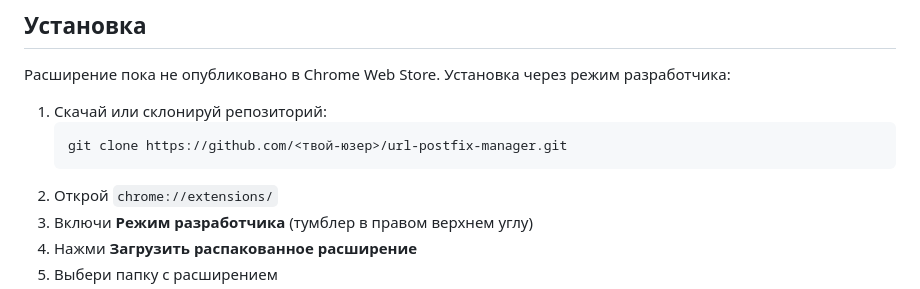
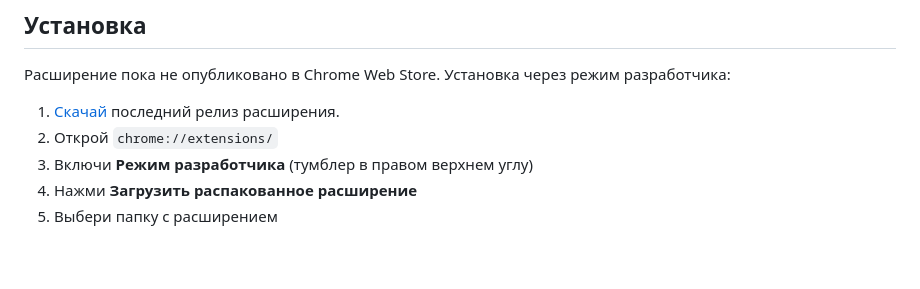
Before and after one commit to ryazantsevilya/url-postfix-extension, a Markdown page: README.md, the part around one of its changes. GitHub-like rendering; blank space fills up the shorter version.

````diff
--- a/README.md
+++ b/README.md
@@ -23,10 +23,7 @@ Chrome-расширение для управления query-параметра
 
 Расширение пока не опубликовано в Chrome Web Store. Установка через режим разработчика:
 
-1. Скачай или склонируй репозиторий:
-   ```bash
-   git clone https://github.com/<твой-юзер>/url-postfix-manager.git
-   ```
+1. [Скачай](https://github.com/ryazantsevilya/url-postfix-extension/releases) последний релиз расширения.
 2. Открой `chrome://extensions/`
 3. Включи **Режим разработчика** (тумблер в правом верхнем углу)
 4. Нажми **Загрузить распакованное расширение**
````
Also changed, not shown: other parts of README.md (+1 -1 lines).
